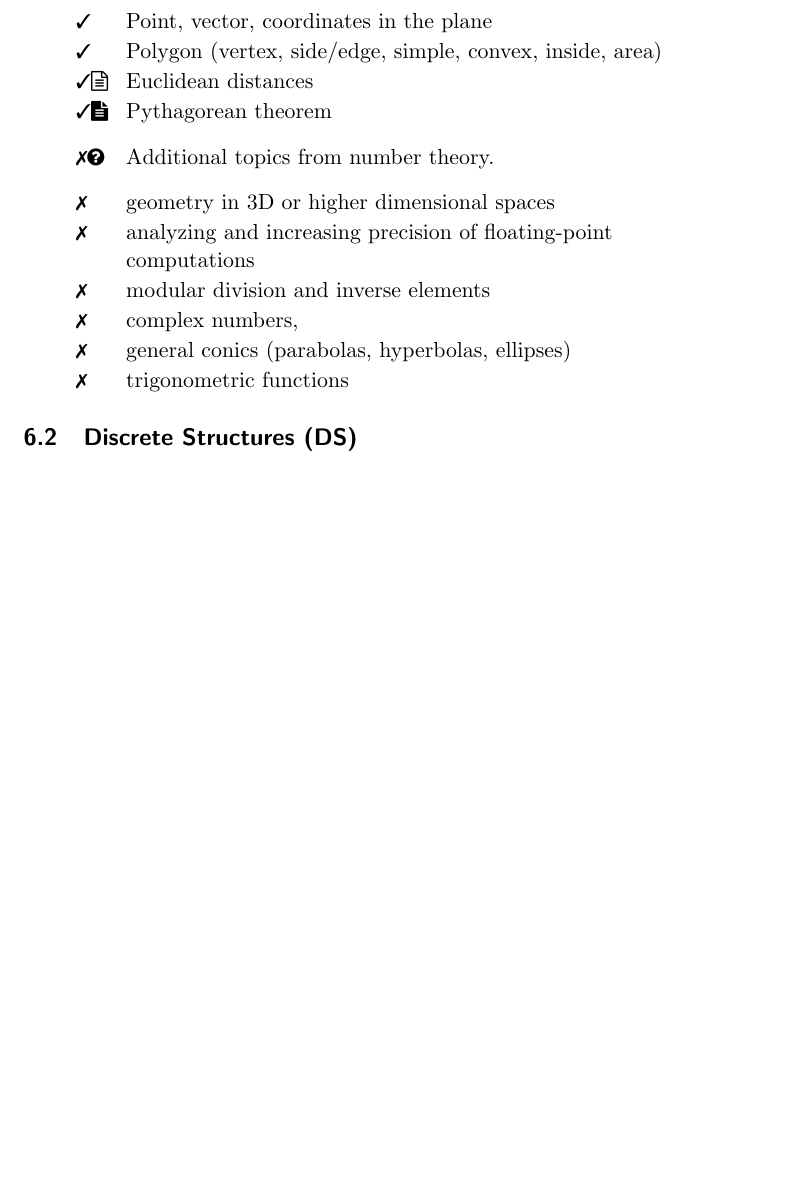
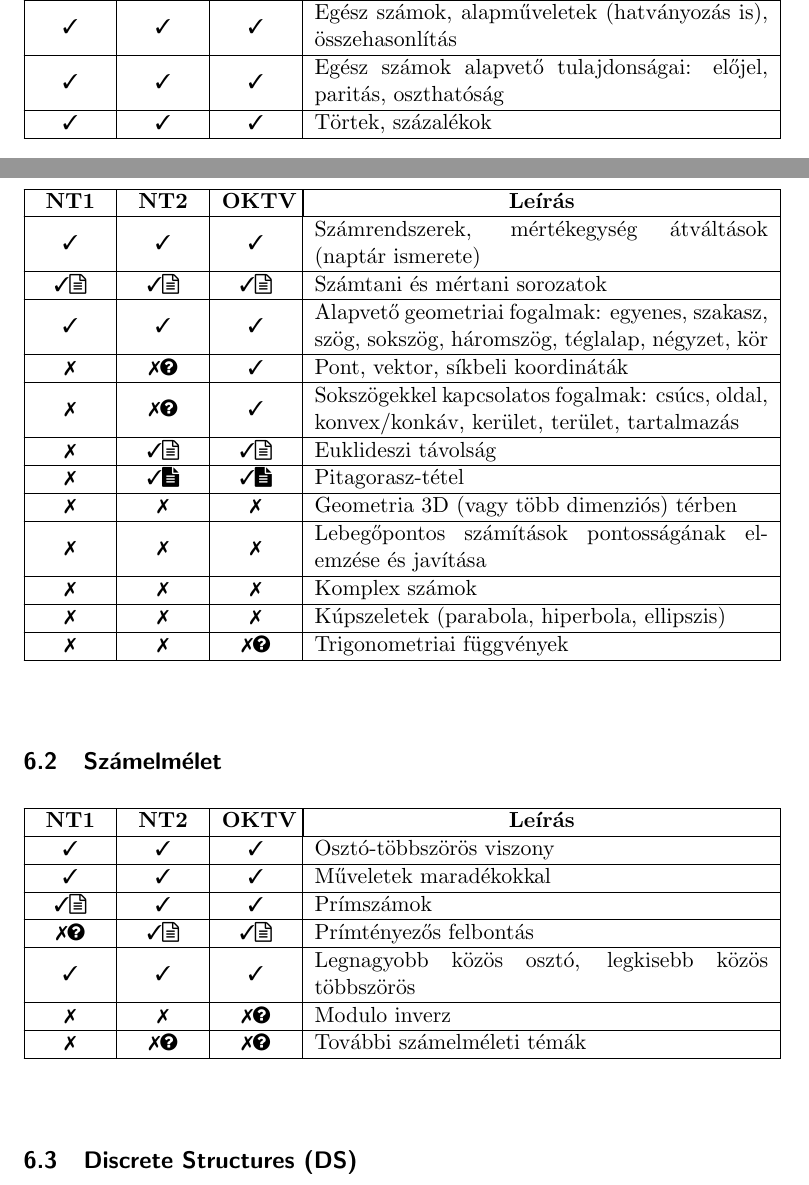
Before and after one commit to NemesTihamer/NT-Syllabus, a LaTeX document (NT-sillabusz.tex): part of page 13 of 15 before the commit and two parts of pages 11 and 12 of 15 after it, the two joined at a grey line, cut at the place of the change, the shorter picture padded with empty space. Compiled offline with pdfLaTeX.

Commit message:
Other areas, arithmetics and geometry, number theory.

```diff
--- a/NT-sillabusz.tex
+++ b/NT-sillabusz.tex
@@ -645,6 +574,56 @@ A dokumentum további része a témaköröket és azok korcsoportonkénti besoro
 \label{subsubsec:NG}
 
 \ctable {
+    \cincl & \cincl & \cincl & Egész számok, alapműveletek (hatványozás is), összehasonlítás
+    \\ \hline %  Integers, operations (incl.\ exponentiation), comparison
+    \cincl & \cincl & \cincl & Egész számok alapvető tulajdonságai: előjel, paritás, oszthatóság
+    \\ \hline %  Basic properties of integers (sign, parity, divisibility)
+    \cincl & \cincl & \cincl & Törtek, százalékok
+    \\ \hline %  Fractions, percentages
+    \cincl & \cincl & \cincl & Számrendszerek, mértékegység átváltások (naptár ismerete)
+    \\ \hline %
+    \cdefi & \cdefi & \cdefi & Számtani és mértani sorozatok
+    \\ \hline %
+    \cincl & \cincl & \cincl & Alapvető geometriai fogalmak: egyenes, szakasz, szög, sokszög,
+    háromszög, téglalap, négyzet, kör
+    \\ \hline %  Line, line segment, angle, triangle, rectangle, square, circle
+    \cexcl & \cemay & \cincl & Pont, vektor, síkbeli koordináták
+    \\ \hline %  Point, vector, coordinates in the plane
+    \cexcl & \cemay & \cincl & Sokszögekkel kapcsolatos fogalmak: csúcs, oldal, konvex/konkáv, kerület, terület, tartalmazás
+    \\ \hline %  Polygon (vertex, side/edge, simple, convex, inside, area)
+    \cexcl & \cdefi & \cdefi & Euklideszi távolság
+    \\ \hline % Prime numbers
+    \cexcl & \ccode & \ccode & Pitagorasz-tétel
+    \\ \hline % Pythagorean theorem
+    \cexcl & \cexcl & \cexcl & Geometria 3D (vagy több dimenziós) térben
+    \\ \hline % geometry in 3D or higher dimensional spaces
+    \cexcl & \cexcl & \cexcl & Lebegőpontos számítások pontosságának elemzése és javítása
+    \\ \hline % analyzing and increasing precision of floating-point \\ computations
+    \cexcl & \cexcl & \cexcl & Komplex számok
+    \\ \hline % complex numbers,
+    \cexcl & \cexcl & \cexcl & Kúpszeletek (parabola, hiperbola, ellipszis)
+    \\ \hline % general conics (parabolas, hyperbolas, ellipses)
+    \cexcl & \cexcl & \cemay & Trigonometriai függvények
+    \\ \hline % trigonometric functions
+}
+
+\subsection{Számelmélet} % {Arithmetics and Geometry részen belül van}
+
+\ctable {
+    \cincl & \cincl & \cincl & Osztó-többszörös viszony
+    \\ \hline %
+    \cincl & \cincl & \cincl & Műveletek maradékokkal
+    \\ \hline %  Basic modular arithmetic: addition, subtraction, \\ multiplication
+    \cdefi & \cincl & \cincl & Prímszámok
+    \\ \hline % Prime numbers
+    \cemay & \cdefi & \cdefi & Prímtényezős felbontás
+    \\ \hline %
+    \cincl & \cincl & \cincl & Legnagyobb közös osztó, legkisebb közös többszörös
+    \\ \hline %
+    \cexcl & \cexcl & \cemay & Modulo inverz
+    \\ \hline % \Iexcluded modular division and inverse elements
+    \cexcl & \cemay & \cemay & További számelméleti témák
+    \\ \hline % Additional topics from number theory.
 
 }
 
@@ -658,25 +630,4 @@ A dokumentum további része a témaköröket és azok korcsoportonkénti besoro
-    \Iincluded Point, vector, coordinates in the plane
-    \Iincluded Polygon (vertex, side/edge, simple, convex, inside, area)
-    \Idefine Euclidean distances
-    \Icodeonly Pythagorean theorem
-    \end{myitemize}
 
-    %{Excluded, but open to discussion}
-    \begin{myitemize}
-    \Iexmaybe Additional topics from number theory.
-    \end{myitemize}
-
-    %{Explicitly excluded\/}:
-    \begin{myitemize}
-    \Iexcluded geometry in 3D or higher dimensional spaces
-    \Iexcluded analyzing and increasing precision of floating-point \\ computations
-    \Iexcluded modular division and inverse elements
-    \Iexcluded complex numbers,
-    \Iexcluded general conics (parabolas, hyperbolas, ellipses)
-    \Iexcluded trigonometric functions
-    \end{myitemize}
-
-%}}}
 \subsection {Discrete Structures (DS)}%{{{
 \label{subsubsec:DS}
 
```
Also changed, not shown: NT-sillabusz.pdf, NT-sillabusz.tex (118 more changed lines).
